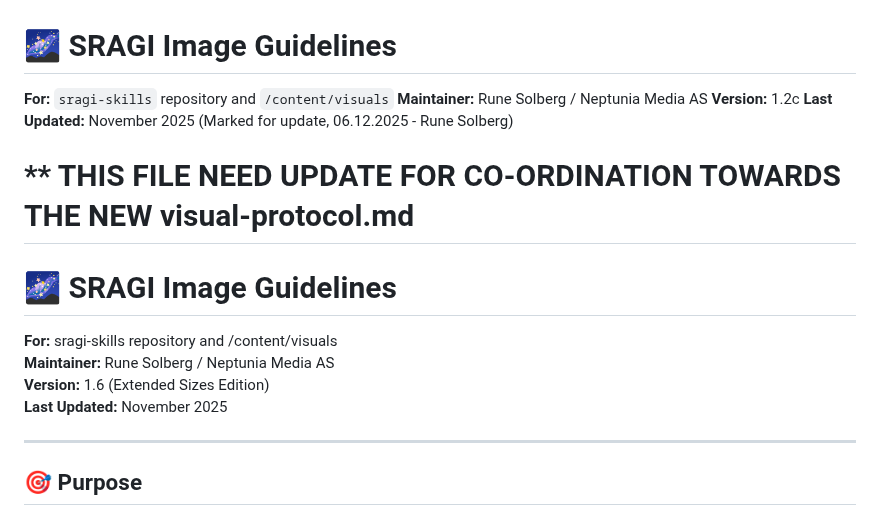
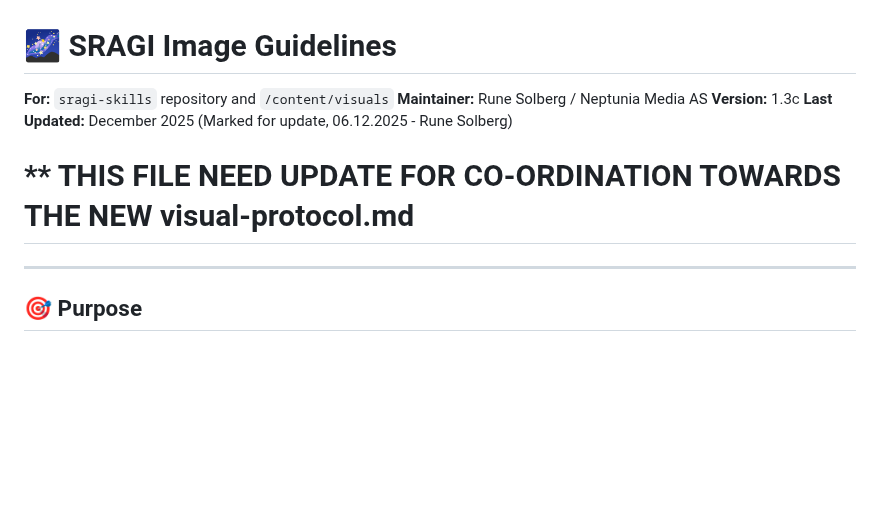
Before and after one commit to Project2040/sragi.org, a Markdown page: docs/core/VISUAL-PHILOSOPHY.md, the part around the change. Rendered like a GitHub page; blank space fills up the shorter version.

Commit message:
Update and rename docs/SRAGI-VISUALS-PHILOSOPHY.md to docs/core/VISUAL-PHILOSOPHY.md
Changed name and location according to new structure

```diff
--- a/docs/SRAGI-VISUALS-PHILOSOPHY.md
+++ b/docs/core/VISUAL-PHILOSOPHY.md
@@ -2,18 +2,10 @@
 
 **For:** `sragi-skills` repository and `/content/visuals`
 **Maintainer:** Rune Solberg / Neptunia Media AS
-**Version:** 1.2c
-**Last Updated:** November 2025 (Marked for update, 06.12.2025 - Rune Solberg)
+**Version:** 1.3c
+**Last Updated:** December 2025 (Marked for update, 06.12.2025 - Rune Solberg)
 
 # ** THIS FILE NEED UPDATE FOR CO-ORDINATION TOWARDS THE NEW visual-protocol.md
-
-
-# 🌌 SRAGI Image Guidelines
-
-**For:** sragi-skills repository and /content/visuals
-**Maintainer:** Rune Solberg / Neptunia Media AS
-**Version:** 1.6 (Extended Sizes Edition)
-**Last Updated:** November 2025
 
 ---
 
```
